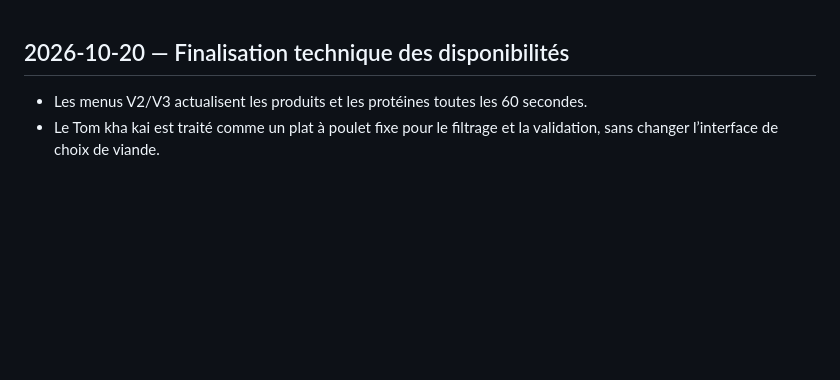
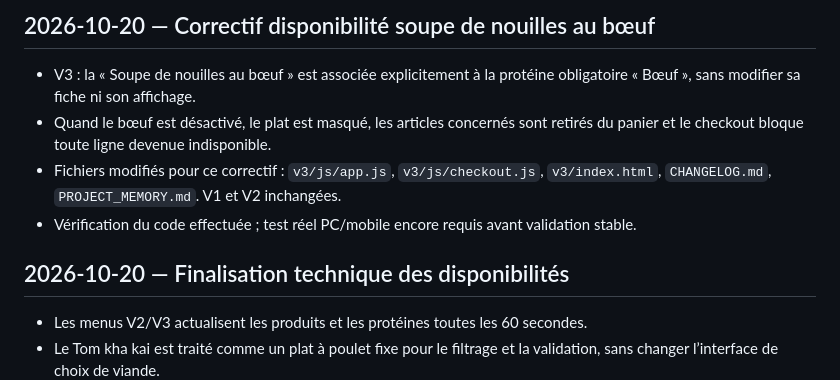
Before and after one commit to sarcke1/tammy-thai-food, a Markdown page: PROJECT_MEMORY.md, the part around the change. Rendered like a GitHub page; blank space fills up the shorter version.

Commit message:
V3.11 — Consigner le correctif disponibilité du bœuf

```diff
--- a/PROJECT_MEMORY.md
+++ b/PROJECT_MEMORY.md
@@ -1,3 +1,10 @@
+## 2026-10-20 — Correctif disponibilité soupe de nouilles au bœuf
+
+- V3 : la « Soupe de nouilles au bœuf » est associée explicitement à la protéine obligatoire « Bœuf », sans modifier sa fiche ni son affichage.
+- Quand le bœuf est désactivé, le plat est masqué, les articles concernés sont retirés du panier et le checkout bloque toute ligne devenue indisponible.
+- Fichiers modifiés pour ce correctif : `v3/js/app.js`, `v3/js/checkout.js`, `v3/index.html`, `CHANGELOG.md`, `PROJECT_MEMORY.md`. V1 et V2 inchangées.
+- Vérification du code effectuée ; test réel PC/mobile encore requis avant validation stable.
+
 ## 2026-10-20 — Finalisation technique des disponibilités
 
 - Les menus V2/V3 actualisent les produits et les protéines toutes les 60 secondes.
```
